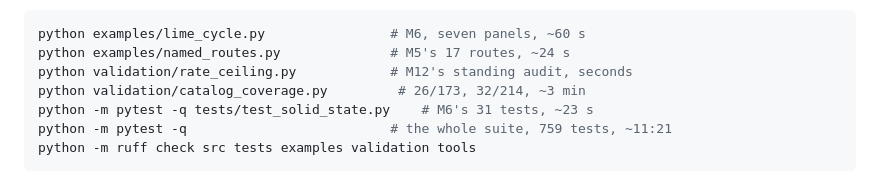
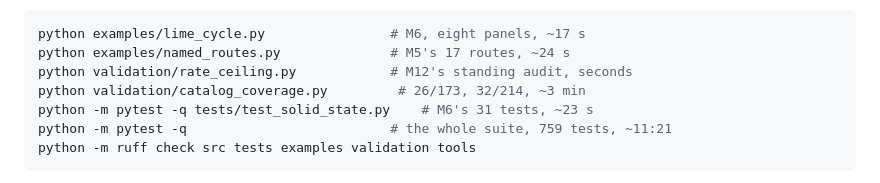
Before and after one commit to markgiroux3141/Chemsim, a Markdown page: NEXT_PROMPT.md, the part around the change. Rendered like a GitHub page.

Commit message:
NEXT_PROMPT: the lime cycle example is 17 s and eight panels, measured
Co-Authored-By: Claude Opus 5 (1M context) <noreply@anthropic.com>

````diff
--- a/NEXT_PROMPT.md
+++ b/NEXT_PROMPT.md
@@ -41,7 +41,7 @@ the memory files (auto-loaded), especially chemsim-solid-state-reactions,
   chemsim-template-library.
 
 ```bash
-python examples/lime_cycle.py                # M6, seven panels, ~60 s
+python examples/lime_cycle.py                # M6, eight panels, ~17 s
 python examples/named_routes.py              # M5's 17 routes, ~24 s
 python validation/rate_ceiling.py            # M12's standing audit, seconds
 python validation/catalog_coverage.py         # 26/173, 32/214, ~3 min
````
